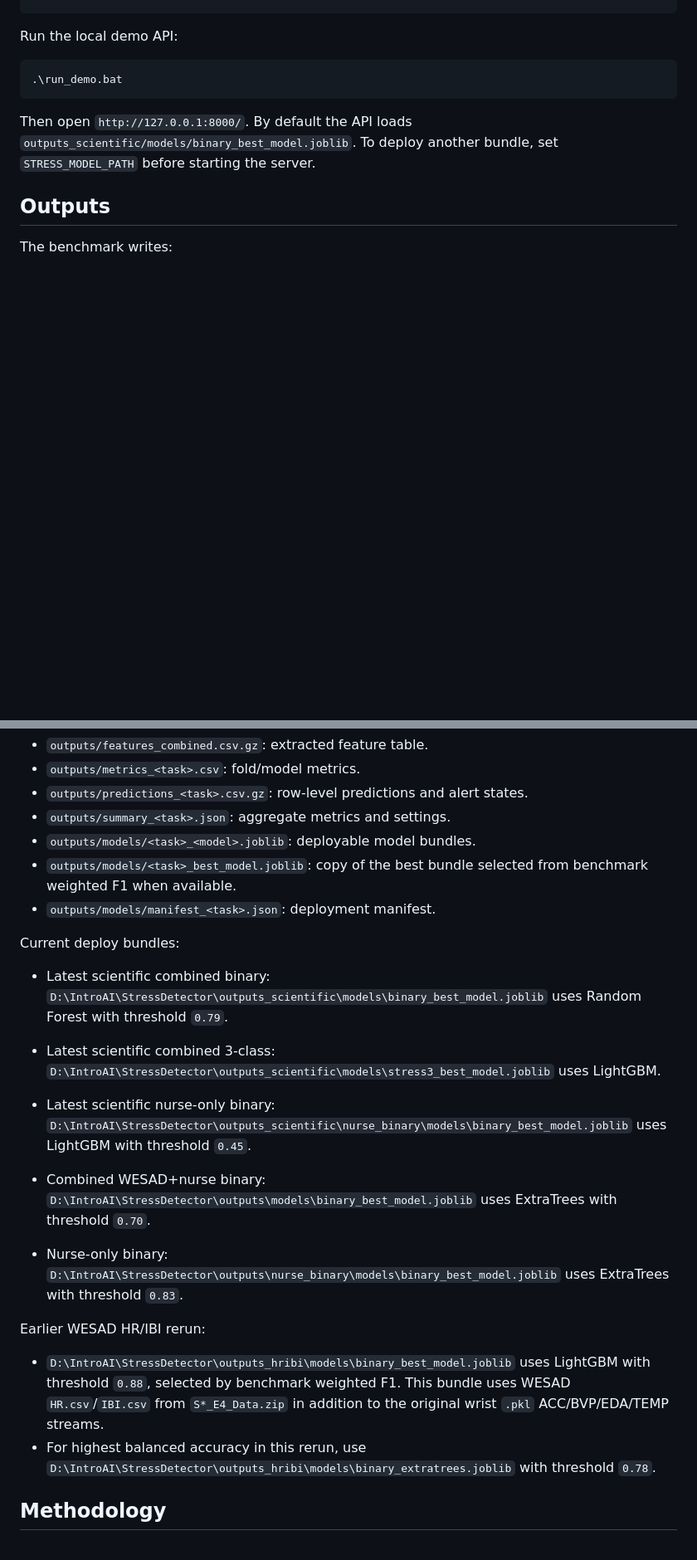
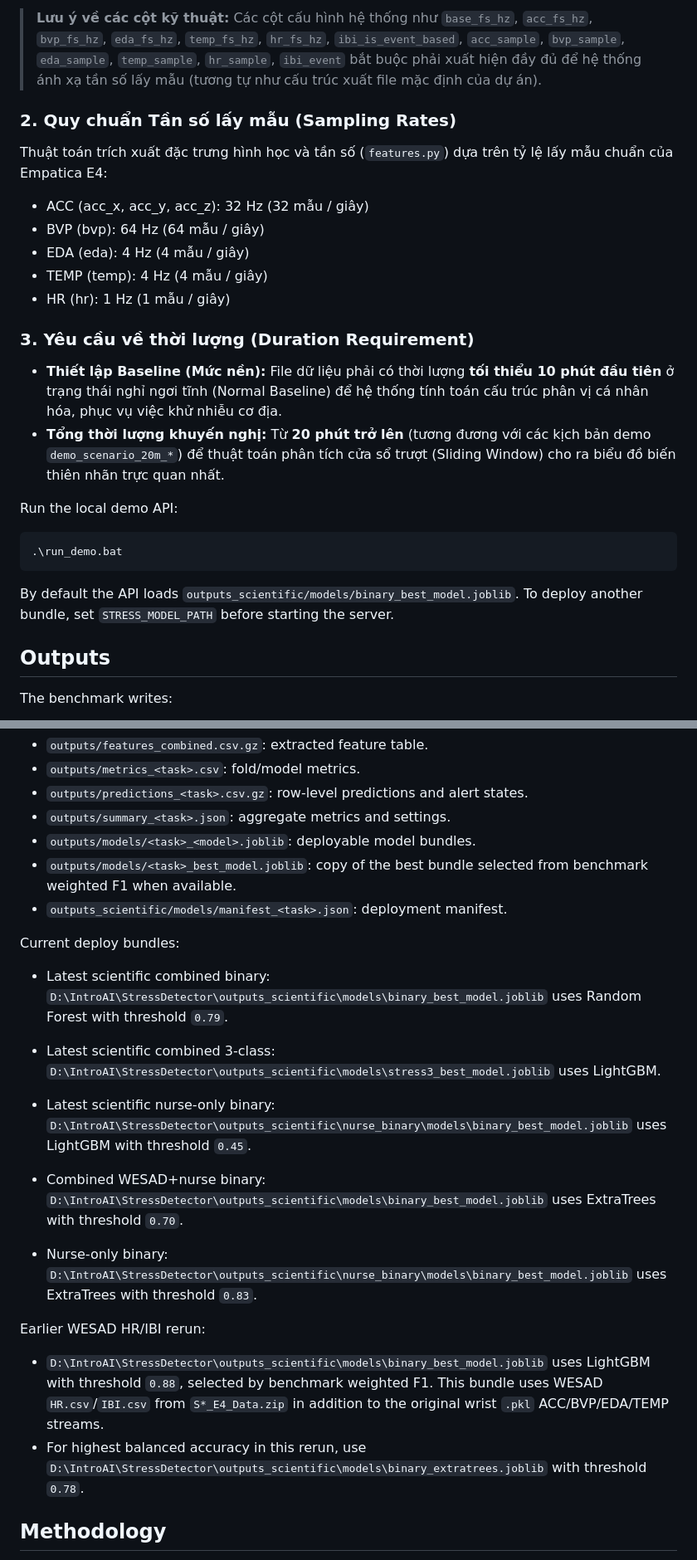
Before and after one commit to Exceptional-Khoi/StressDetector, a Markdown page: README.md, 2 parts joined by grey strips. Shown at 83% size. GitHub-like rendering; blank space fills up the shorter version.

````diff
--- a/README.md
+++ b/README.md
@@ -95,3 +117,18 @@ predictions = predict_feature_frame(bundle, features)
+> **Lưu ý về các cột kỹ thuật:** Các cột cấu hình hệ thống như `base_fs_hz`, `acc_fs_hz`, `bvp_fs_hz`, `eda_fs_hz`, `temp_fs_hz`, `hr_fs_hz`, `ibi_is_event_based`, `acc_sample`, `bvp_sample`, `eda_sample`, `temp_sample`, `hr_sample`, `ibi_event` bắt buộc phải xuất hiện đầy đủ để hệ thống ánh xạ tần số lấy mẫu (tương tự như cấu trúc xuất file mặc định của dự án).
+
+### 2. Quy chuẩn Tần số lấy mẫu (Sampling Rates)
+
+Thuật toán trích xuất đặc trưng hình học và tần số (`features.py`) dựa trên tỷ lệ lấy mẫu chuẩn của Empatica E4:
+* ACC (acc_x, acc_y, acc_z): 32 Hz (32 mẫu / giây)
+* BVP (bvp): 64 Hz (64 mẫu / giây)
+* EDA (eda): 4 Hz (4 mẫu / giây)
+* TEMP (temp): 4 Hz (4 mẫu / giây)
+* HR (hr): 1 Hz (1 mẫu / giây)
+
+### 3. Yêu cầu về thời lượng (Duration Requirement)
+
+* **Thiết lập Baseline (Mức nền):** File dữ liệu phải có thời lượng **tối thiểu 10 phút đầu tiên** ở trạng thái nghỉ ngơi tĩnh (Normal Baseline) để hệ thống tính toán cấu trúc phân vị cá nhân hóa, phục vụ việc khử nhiễu cơ địa.
+* **Tổng thời lượng khuyến nghị:** Từ **20 phút trở lên** (tương đương với các kịch bản demo `demo_scenario_20m_*`) để thuật toán phân tích cửa sổ trượt (Sliding Window) cho ra biểu đồ biến thiên nhãn trực quan nhất.
 
 Run the local demo API:
 
@@ -99,7 +136,7 @@ Run the local demo API:
 .\run_demo.bat
 ```
 
-Then open `http://127.0.0.1:8000/`. By default the API loads
+By default the API loads
 `outputs_scientific/models/binary_best_model.joblib`. To deploy another bundle,
 set `STRESS_MODEL_PATH` before starting the server.
 
@@ -113,7 +150,7 @@ The benchmark writes:
 - `outputs/summary_<task>.json`: aggregate metrics and settings.
 - `outputs/models/<task>_<model>.joblib`: deployable model bundles.
 - `outputs/models/<task>_best_model.joblib`: copy of the best bundle selected from benchmark weighted F1 when available.
-- `outputs/models/manifest_<task>.json`: deployment manifest.
+- `outputs_scientific/models/manifest_<task>.json`: deployment manifest.
 
 Current deploy bundles:
 
@@ -127,19 +164,19 @@ Current deploy bundles:
   `D:\IntroAI\StressDetector\outputs_scientific\nurse_binary\models\binary_best_model.joblib`
   uses LightGBM with threshold `0.45`.
 
-- Combined WESAD+nurse binary: `D:\IntroAI\StressDetector\outputs\models\binary_best_model.joblib`
+- Combined WESAD+nurse binary: `D:\IntroAI\StressDetector\outputs_scientific\models\binary_best_model.joblib`
   uses ExtraTrees with threshold `0.70`.
-- Nurse-only binary: `D:\IntroAI\StressDetector\outputs\nurse_binary\models\binary_best_model.joblib`
+- Nurse-only binary: `D:\IntroAI\StressDetector\outputs_scientific\nurse_binary\models\binary_best_model.joblib`
   uses ExtraTrees with threshold `0.83`.
 
 Earlier WESAD HR/IBI rerun:
 
-- `D:\IntroAI\StressDetector\outputs_hribi\models\binary_best_model.joblib`
+- `D:\IntroAI\StressDetector\outputs_scientific\models\binary_best_model.joblib`
   uses LightGBM with threshold `0.88`, selected by benchmark weighted F1.
   This bundle uses WESAD `HR.csv`/`IBI.csv` from `S*_E4_Data.zip` in addition
   to the original wrist `.pkl` ACC/BVP/EDA/TEMP streams.
 - For highest balanced accuracy in this rerun, use
-  `D:\IntroAI\StressDetector\outputs_hribi\models\binary_extratrees.joblib`
+  `D:\IntroAI\StressDetector\outputs_scientific\models\binary_extratrees.joblib`
   with threshold `0.78`.
 
 ## Methodology
````
Also changed, not shown: other parts of README.md (+29 -7 lines).
